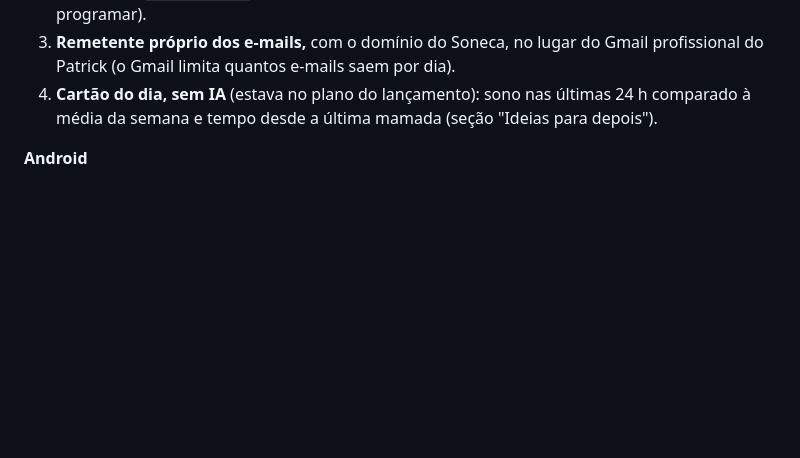
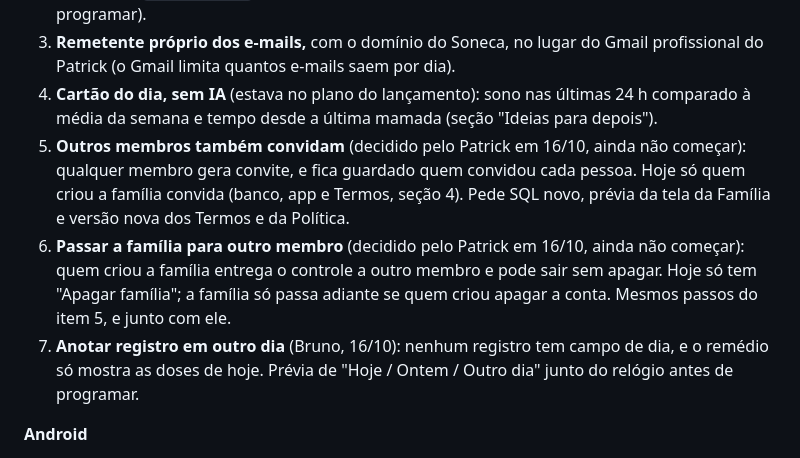
Before and after one commit to mesquitaph-cloud/caderninho, a Markdown page: README.md, the part around the change. GitHub-like rendering; blank space fills up the shorter version.

Commit message:
README: backlog com convite por qualquer membro, passar a família e registro em outro dia
Co-Authored-By: Claude Opus 5.5 <noreply@anthropic.com>

```diff
--- a/README.md
+++ b/README.md
@@ -41,6 +41,14 @@ da Apple em 14/10; a publicação é manual, depois da aprovação.
    (o Gmail limita quantos e-mails saem por dia).
 4. **Cartão do dia, sem IA** (estava no plano do lançamento): sono nas últimas 24 h comparado à média da
    semana e tempo desde a última mamada (seção "Ideias para depois").
+5. **Outros membros também convidam** (decidido pelo Patrick em 16/10, ainda não começar): qualquer membro
+   gera convite, e fica guardado quem convidou cada pessoa. Hoje só quem criou a família convida (banco,
+   app e Termos, seção 4). Pede SQL novo, prévia da tela da Família e versão nova dos Termos e da Política.
+6. **Passar a família para outro membro** (decidido pelo Patrick em 16/10, ainda não começar): quem criou
+   a família entrega o controle a outro membro e pode sair sem apagar. Hoje só tem "Apagar família"; a
+   família só passa adiante se quem criou apagar a conta. Mesmos passos do item 5, e junto com ele.
+7. **Anotar registro em outro dia** (Bruno, 16/10): nenhum registro tem campo de dia, e o remédio só
+   mostra as doses de hoje. Prévia de "Hoje / Ontem / Outro dia" junto do relógio antes de programar.
 
 **Android**
 
```
Also changed, not shown: PLATAFORMAS.md (+2 -1 lines).
